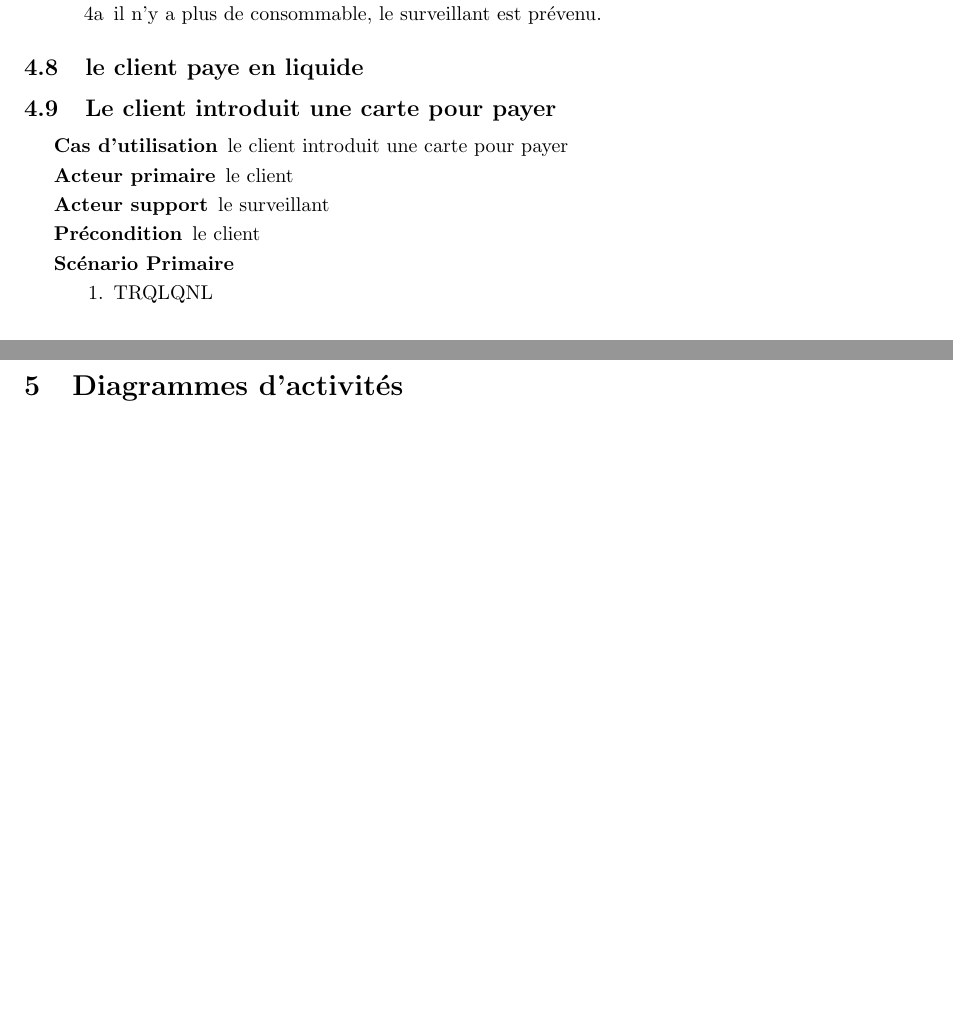
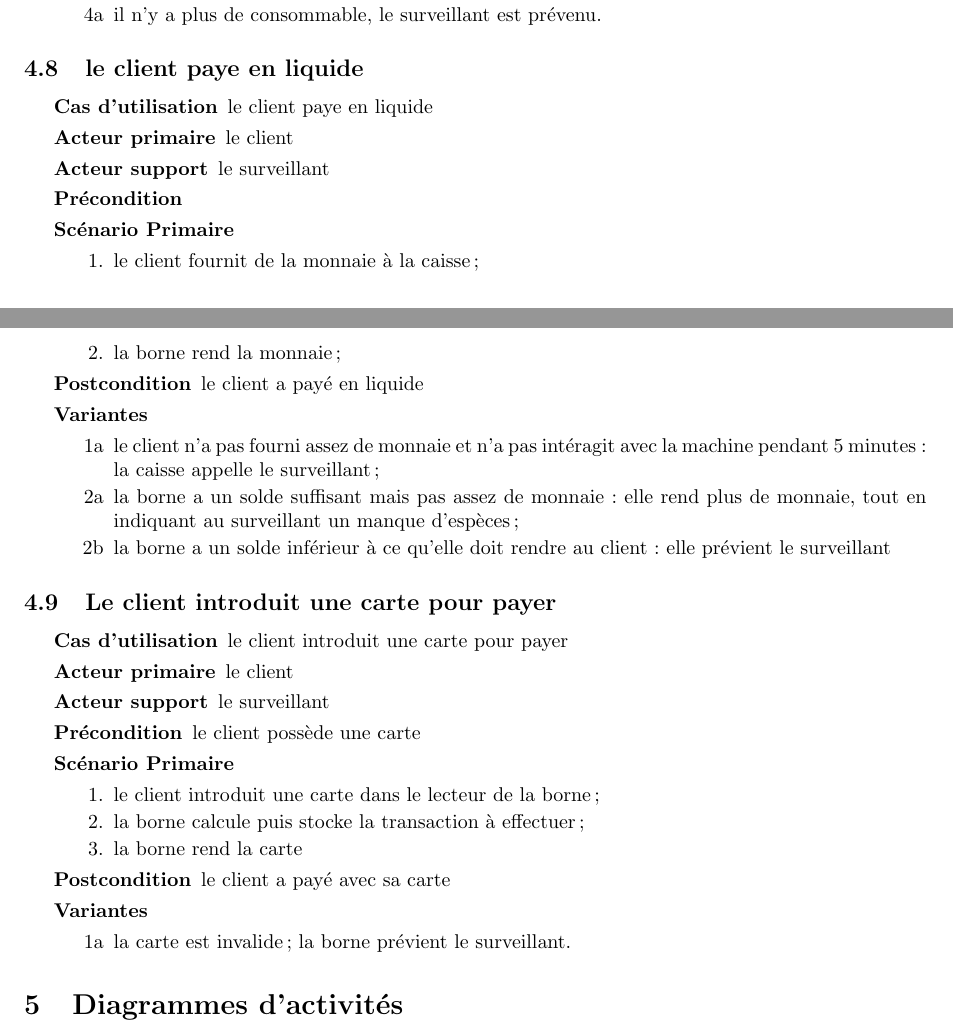
Before and after one commit to nam0r/Parking, a LaTeX document (rapport.tex): two parts of pages 8 and 9 of 9, joined at a grey line, cut so that both start at the same text. Compiled offline with pdfLaTeX.

Commit message:
fin cockburns

```diff
--- a/rapport.tex
+++ b/rapport.tex
@@ -362,16 +368,46 @@ Les sc\'enarios Cokburn donnent une description plus pr\'ecise et compl\`ete des
 \end{description}
 
 \subsection{le client paye en liquide}
+\begin{description}
+	\item[Cas d'utilisation] le client paye en liquide
+	\item[Acteur primaire] le client
+	\item[Acteur support] le surveillant
+	\item[Pr\'econdition]
+	\item[Sc\'enario Primaire] \
+	\begin{enumerate}
+		\item le client fournit de la monnaie \`a la caisse;
+		\item la borne rend la monnaie;
+	\end{enumerate}
+	\item[Postcondition] le client a pay\'e en liquide
+	\item[Variantes] \
+	\begin{enumerate}
+		\item[1a] le client n'a pas fourni assez de monnaie et n'a
+			pas int\'eragit avec la machine pendant $5$ minutes: la
+			caisse appelle le surveillant;
+		\item[2a] la borne a un solde suffisant mais pas assez de
+			monnaie: elle rend plus de monnaie, tout en indiquant au
+			surveillant un manque d'esp\`eces;
+		\item[2b] la borne a un solde inf\'erieur \`a ce qu'elle doit
+			rendre au client: elle pr\'evient le surveillant
+	\end{enumerate}
+\end{description}
 
 \subsection{Le client introduit une carte pour payer}
 \begin{description}
 	\item[Cas d'utilisation] le client introduit une carte pour payer
 	\item[Acteur primaire] le client
 	\item[Acteur support] le surveillant
-	\item[Pr\'econdition] le client
+	\item[Pr\'econdition] le client poss\`ede une carte
 	\item[Sc\'enario Primaire] \
 	\begin{enumerate}
-		\item TRQLQNL
+		\item le client introduit une carte dans le lecteur de la borne;
+		\item la borne calcule puis stocke la transaction \`a effectuer;
+		\item la borne rend la carte
+	\end{enumerate}
+	\item[Postcondition] le client a pay\'e avec sa carte
+	\item[Variantes] \
+	\begin{enumerate}
+		\item[1a] la carte est invalide; la borne pr\'evient le surveillant.
 	\end{enumerate}
 \end{description}
 \section{Diagrammes d'activit\'es}
```
Also changed, not shown: rapport.pdf, rapport.tex (14 more changed lines).
